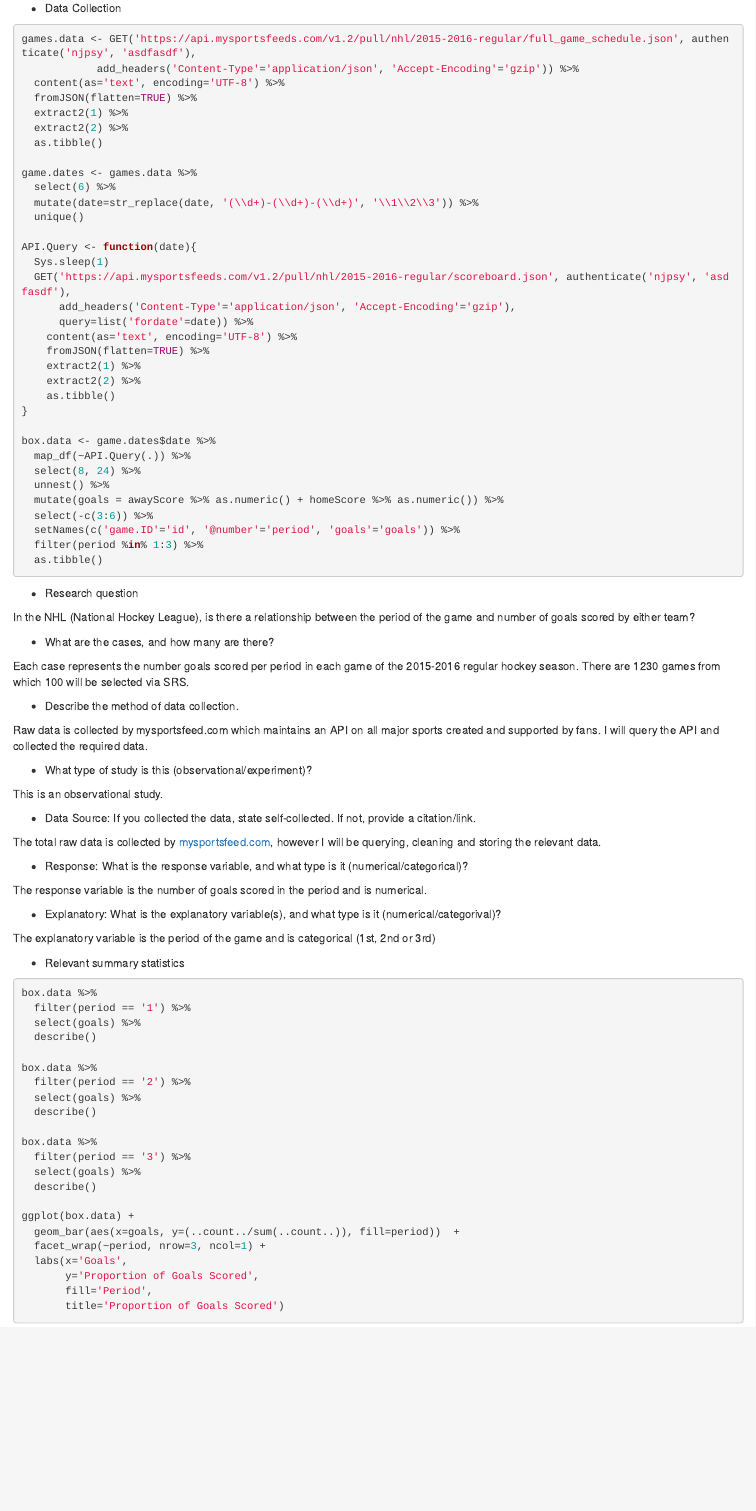
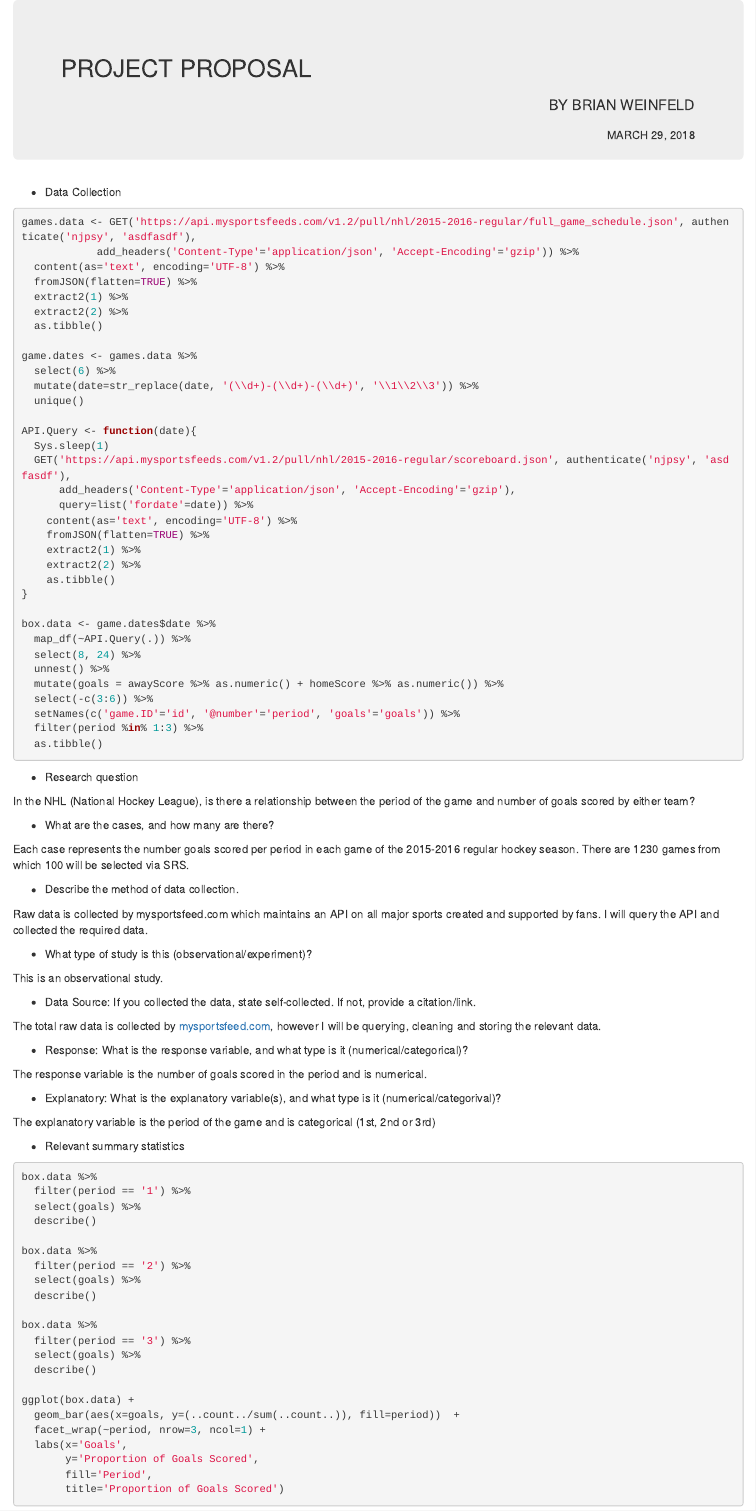
Before and after one commit to brian-cuny/606project, an R Markdown document (researchproposal.Rmd): the page in a window 1100 px wide, from its top. Rendered offline with R 4.5, knitr and Pandoc, with nearby package versions; the code chunks are not run, so their results and figures are left out; a font, style sheet, LaTeX package, included part or bibliography that could not be used is replaced or left out.

Commit message:
rough draft

````diff
--- /dev/null
+++ b/custom.css
@@ -0,0 +1,32 @@
+  .right{
+    float: right;
+  }
+
+  img{
+    display:block;
+    margin: 0 auto;
+  }
+
+  pre{
+    overflow-x: hidden;
+    overflow-y: hidden;
+  }
+
+  body{
+    margin-top: 20px;
+    margin-bottom: 20px;
+  }
+
+  .col-left{
+    float: left;
+    width: 50%;
+  }
+
+  .col-right{
+    float: right;
+    width: 50%;
+  }
+
+  p{
+    margin-bottom: 0px;
+  }
--- a/researchproposal.Rmd
+++ b/researchproposal.Rmd
@@ -16,6 +16,13 @@ library(jsonlite)
 library(psych)
 library(knitr)
 ```
+
+<div class='jumbotron'>
+  <h2 class='display-3 text-uppercase'>Project Proposal</h2>
+  <h4 class='right text-uppercase'>By Brian Weinfeld</h4>
+  <div class='clearfix'></div>
+  <h5 class='right text-uppercase'>March 29, 2018</h5>
+</div>
 
 * Data Collection
 
````
Also changed, not shown: researchproposal.html (added), 1 other file.
